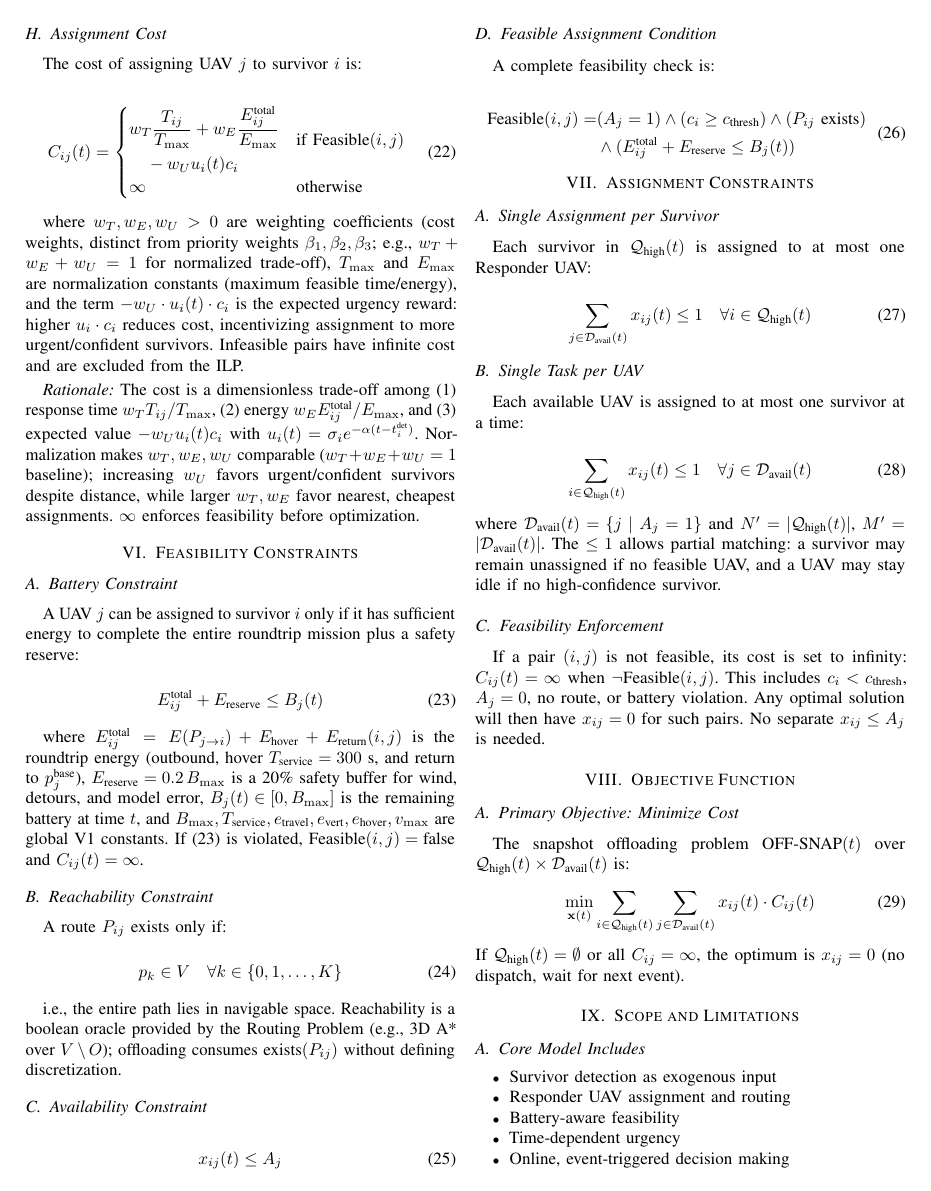
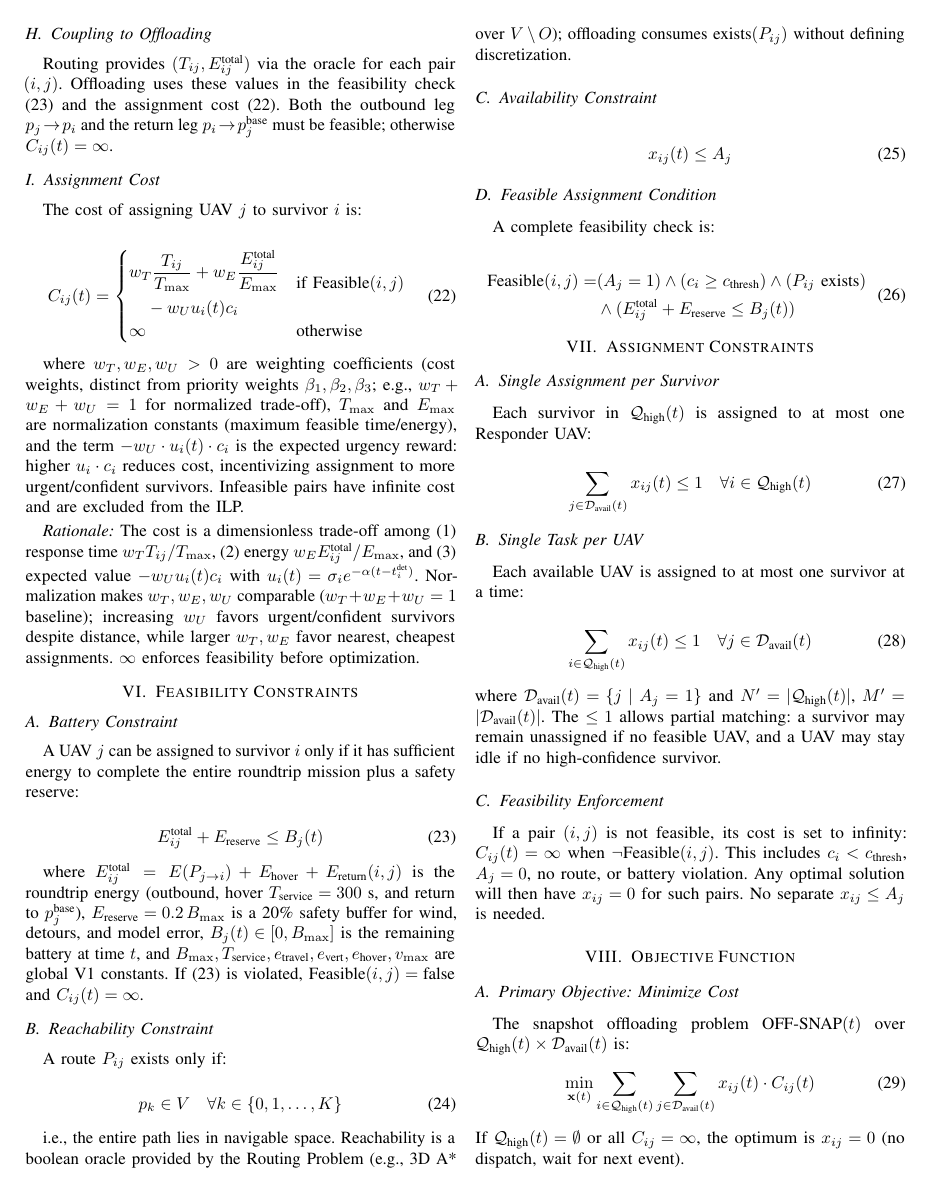
Before and after one commit to Tamim-Dewan/Thesis, a LaTeX paper (Problem Formulation/mathematical_model.tex): page 4 of 5. Compiled offline with pdfLaTeX.

Commit message:
R4: Coupling to Offloading note

```diff
--- a/Problem Formulation/mathematical_model.tex
+++ b/Problem Formulation/mathematical_model.tex
@@ -284,6 +284,9 @@ where $P_{ij}^*=P_{j \rightarrow i}^*$. Variant $E_{ij}^{\text{oneway}} = E(P_{i
 % E_roundtrip identical to E_total under roundtrip assumption; kept for reference
 % E_{ij}^{\text{roundtrip}} = E(P_{ij}) + E_{\text{hover}} + E_{\text{return}}(i,j)
 
+\subsection{Coupling to Offloading}
+Routing provides $(T_{ij},E_{ij}^{\text{total}})$ via the oracle for each pair $(i,j)$. Offloading uses these values in the feasibility check \eqref{eq:battery} and the assignment cost \eqref{eq:cost}. Both the outbound leg $p_j\!\to\!p_i$ and the return leg $p_i\!\to\!p_j^{\text{base}}$ must be feasible; otherwise $C_{ij}(t)=\infty$.
+
 \subsection{Assignment Cost}
 The cost of assigning UAV $j$ to survivor $i$ is:
 
```
Also changed, not shown: Problem Formulation/mathematical_model.pdf.
